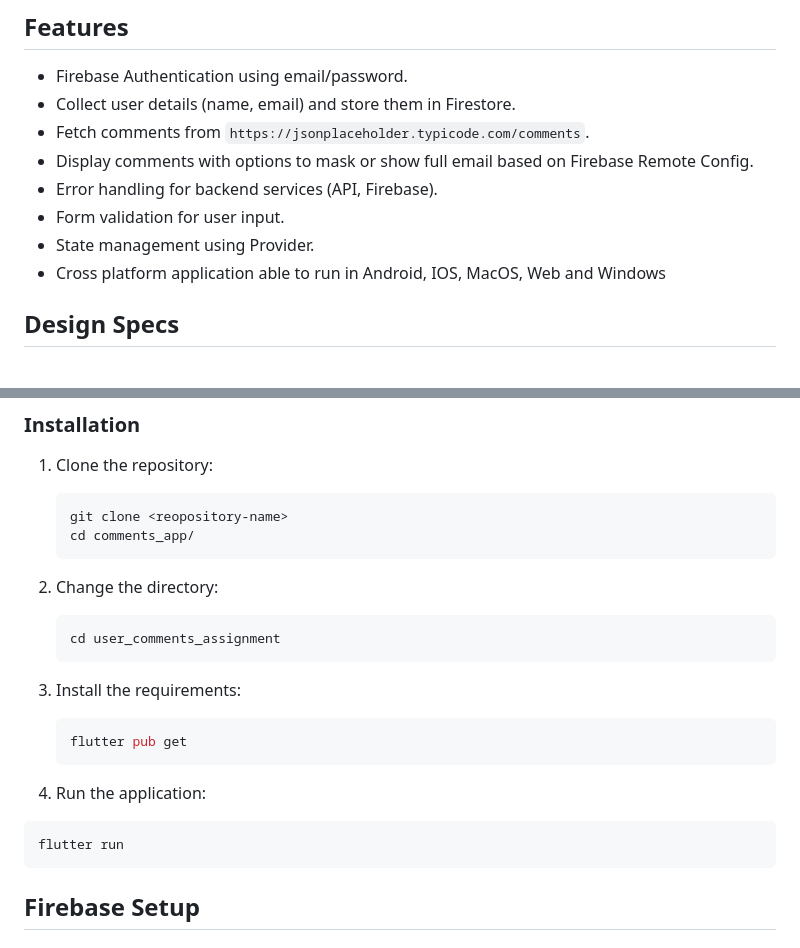
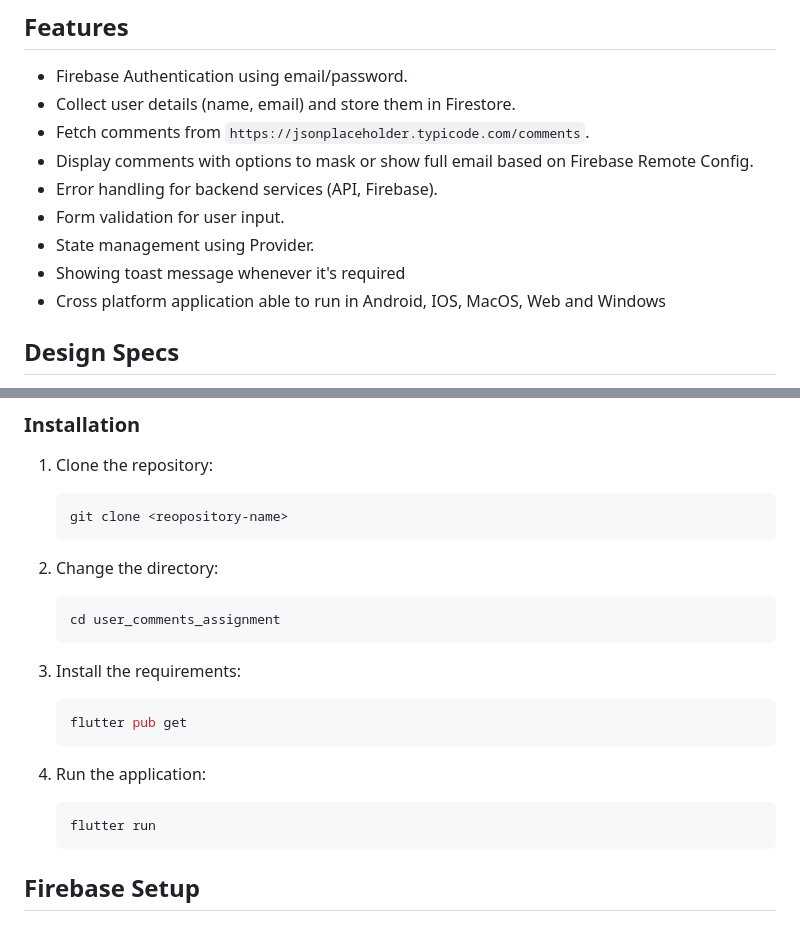
Before and after one commit to ashlesh-md/comments_app, a Markdown page: README.md, 2 parts joined by grey strips. Rendered like a GitHub page.

````diff
--- a/README.md
+++ b/README.md
@@ -30,6 +30,7 @@ This Flutter application is built to showcase fetching comments from an API, int
 - Error handling for backend services (API, Firebase).
 - Form validation for user input.
 - State management using Provider.
+- Showing toast message whenever it's required
 - Cross platform application able to run in Android, IOS, MacOS, Web and Windows
 
 ## Design Specs
@@ -51,7 +52,6 @@ The app follows the design specifications provided in Figma:
 
    ```bash
    git clone <reopository-name>
-   cd comments_app/
    ```
 
 2. Change the directory:
@@ -68,9 +68,9 @@ The app follows the design specifications provided in Figma:
 
 4. Run the application:
 
-```bash
-flutter run
-```
+   ```bash
+   flutter run
+   ```
 
 ## Firebase Setup
 
````
Also changed, not shown: other parts of README.md (+6 -0 lines).
